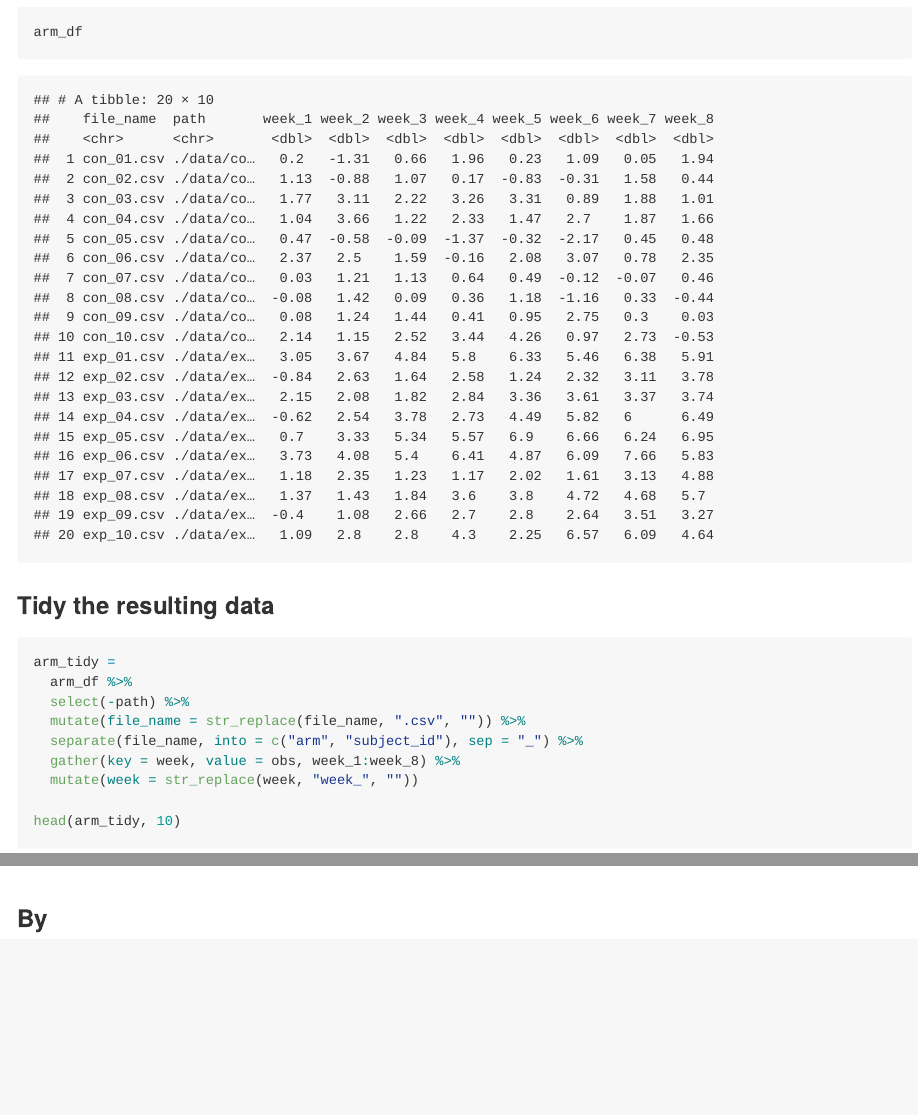
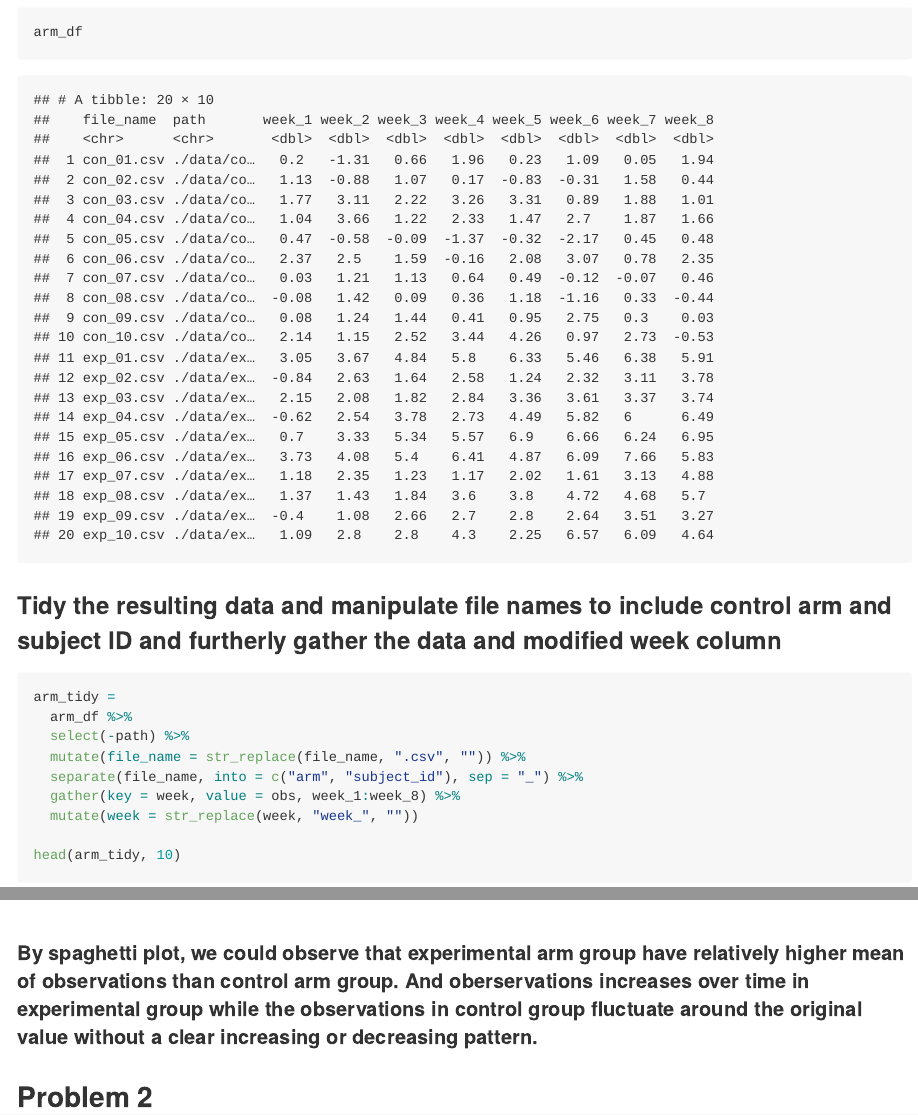
Before and after one commit to Lunararic/p8105_hw5_yg2625, an R Markdown document (p8105_hw5_yg2625.Rmd): the page in a window 1100 px wide, from 1410 px down before the commit and from 1440 px down after it, so that both start at the same text, and a second part further down, joined at a grey line. Rendered offline with R 4.5, knitr and Pandoc, with nearby package versions.

Commit message:
Added comments for spaghetti plot and finished problem 1

````diff
--- a/p8105_hw5_yg2625.Rmd
+++ b/p8105_hw5_yg2625.Rmd
@@ -39,7 +39,7 @@ arm_df
 
 ```
 
-### Tidy the resulting data
+### Tidy the resulting data and manipulate file names to include control arm and subject ID and furtherly gather the data and modified week column
 ```{r}
 arm_tidy =
   arm_df %>%
@@ -64,4 +64,8 @@ arm_tidy %>%
        x = "Week",
        y = "Observations")
 ```
-### By
+
+#### By spaghetti plot, we could observe that experimental arm group have relatively higher mean of observations than control arm group. And oberservations increases over time in experimental group while the observations in control group fluctuate around the original value without a clear increasing or decreasing pattern.
+
+
+## Problem 2
````
Also changed, not shown: p8105_hw5_yg2625.md, p8105_hw5_yg2625.Rmd (2 more changed lines).
